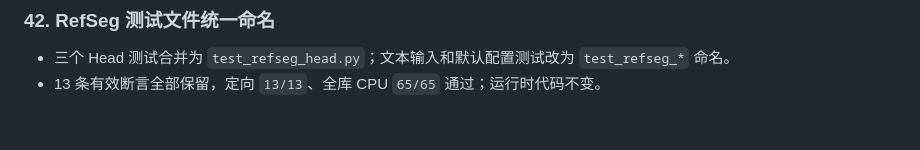
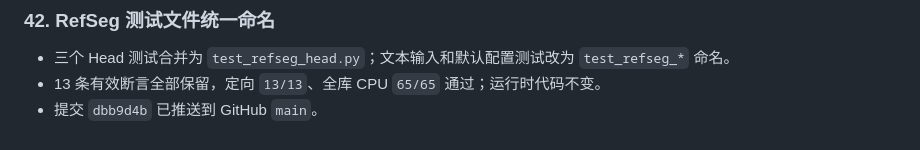
Before and after one commit to kaji0667/segmentation, a Markdown page: THREAD_CHANGE_LOG.md, the part around the change. Drawn GitHub-style.

```diff
--- a/THREAD_CHANGE_LOG.md
+++ b/THREAD_CHANGE_LOG.md
@@ -323,3 +323,4 @@
 
 - 三个 Head 测试合并为 `test_refseg_head.py`；文本输入和默认配置测试改为 `test_refseg_*` 命名。
 - 13 条有效断言全部保留，定向 `13/13`、全库 CPU `65/65` 通过；运行时代码不变。
+- 提交 `dbb9d4b` 已推送到 GitHub `main`。
```
Also changed, not shown: CURRENT_STATE.md (+1 -0 lines), DEVELOPMENT_LOG.md (+1 -0 lines).
